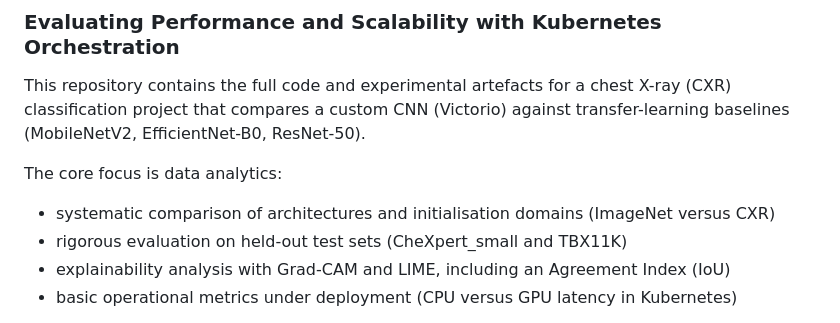
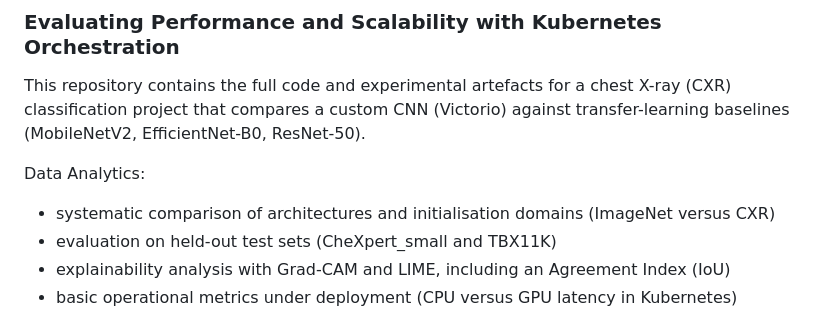
Before and after one commit to anichlabs/cxr-cnn-k8s-benchmark, a Markdown page: README.md, the part around the change. GitHub-like rendering.

Commit message:
Deployment complete

```diff
--- a/README.md
+++ b/README.md
@@ -3,10 +3,10 @@
 
 This repository contains the full code and experimental artefacts for a chest X-ray (CXR) classification project that compares a custom CNN (Victorio) against transfer-learning baselines (MobileNetV2, EfficientNet-B0, ResNet-50).
 
-The core focus is data analytics:
+Data Analytics:
 
 * systematic comparison of architectures and initialisation domains (ImageNet versus CXR)
-* rigorous evaluation on held-out test sets (CheXpert_small and TBX11K)
+* evaluation on held-out test sets (CheXpert_small and TBX11K)
 * explainability analysis with Grad-CAM and LIME, including an Agreement Index (IoU)
 * basic operational metrics under deployment (CPU versus GPU latency in Kubernetes)
 
```
